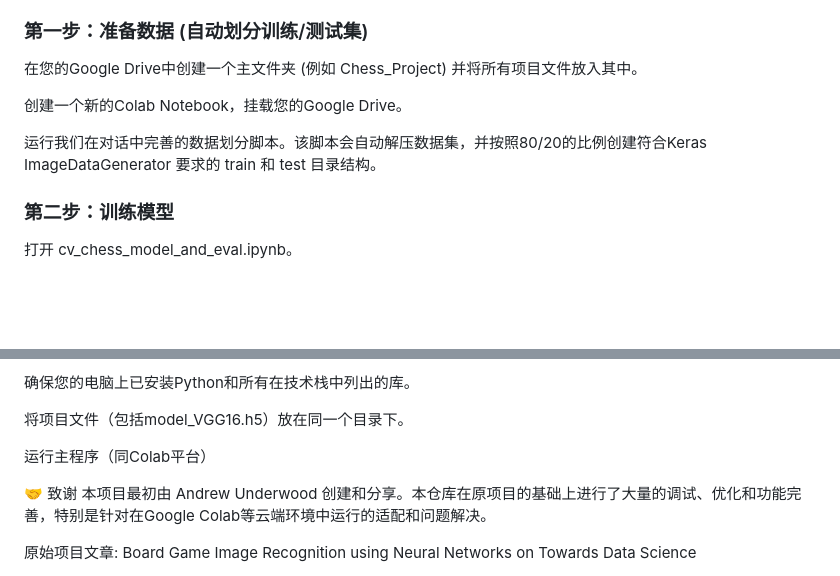
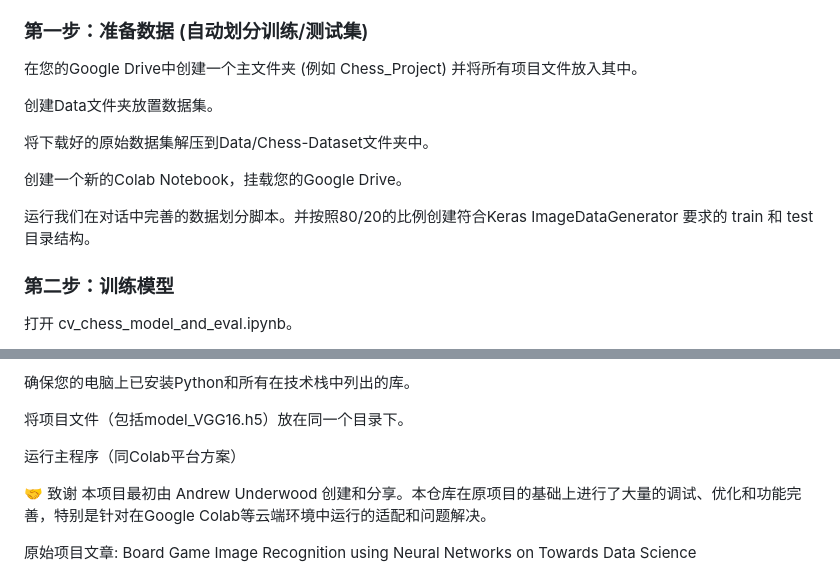
Before and after one commit to cloudhpb86/chessboard-vision-project, a Markdown page: README.md, 2 parts joined by grey strips. GitHub-like rendering; blank space fills up the shorter version.

```diff
--- a/README.md
+++ b/README.md
@@ -52,9 +52,13 @@
 
 在您的Google Drive中创建一个主文件夹 (例如 Chess_Project) 并将所有项目文件放入其中。
 
+创建Data文件夹放置数据集。
+
+将下载好的原始数据集解压到Data/Chess-Dataset文件夹中。
+
 创建一个新的Colab Notebook，挂载您的Google Drive。
 
-运行我们在对话中完善的数据划分脚本。该脚本会自动解压数据集，并按照80/20的比例创建符合Keras ImageDataGenerator 要求的 train 和 test 目录结构。
+运行我们在对话中完善的数据划分脚本。并按照80/20的比例创建符合Keras ImageDataGenerator 要求的 train 和 test 目录结构。
 
 ### 第二步：训练模型
 
@@ -89,7 +93,7 @@
 
 将项目文件（包括model_VGG16.h5）放在同一个目录下。
 
-运行主程序（同Colab平台）
+运行主程序（同Colab平台方案）
 
 
 🤝 致谢
```
